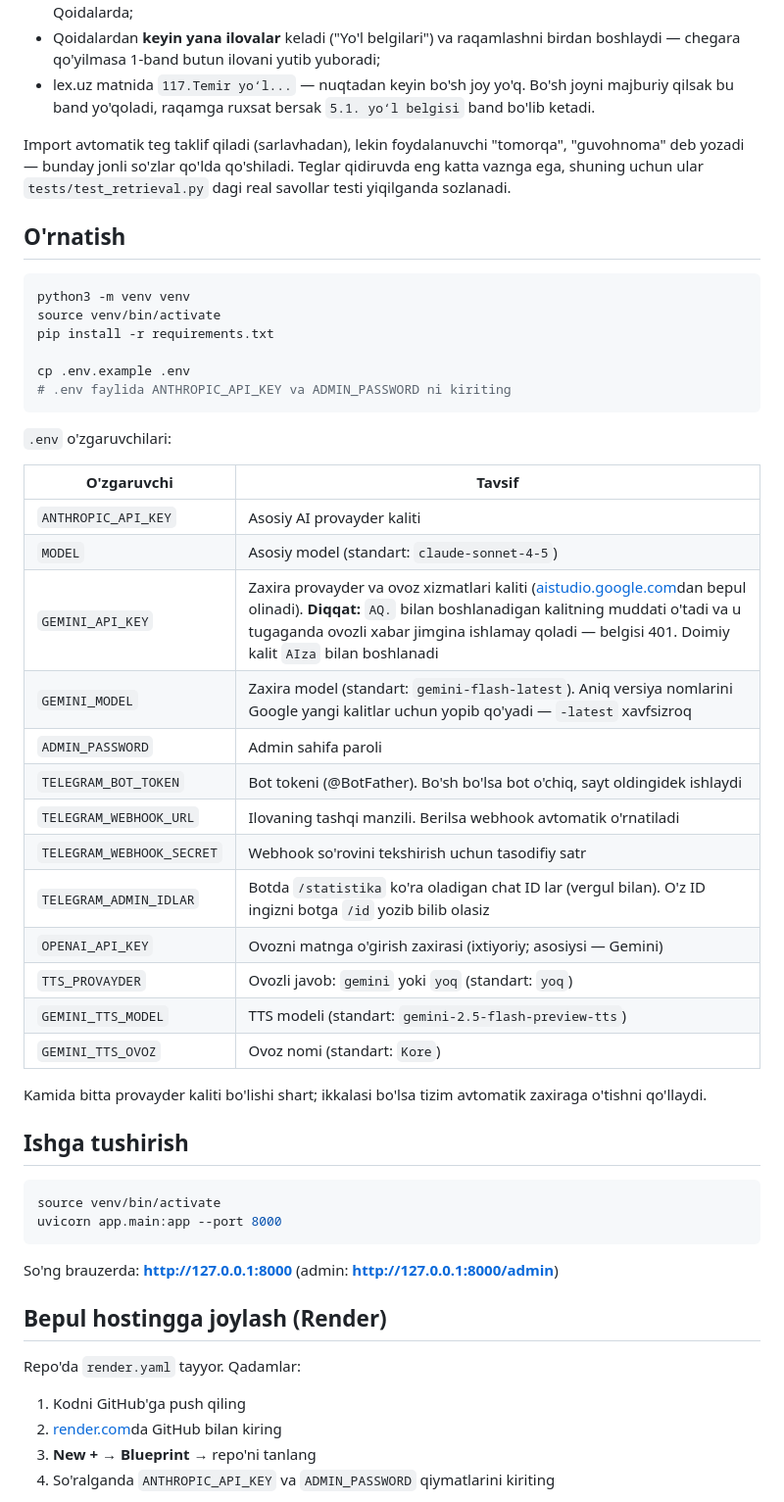
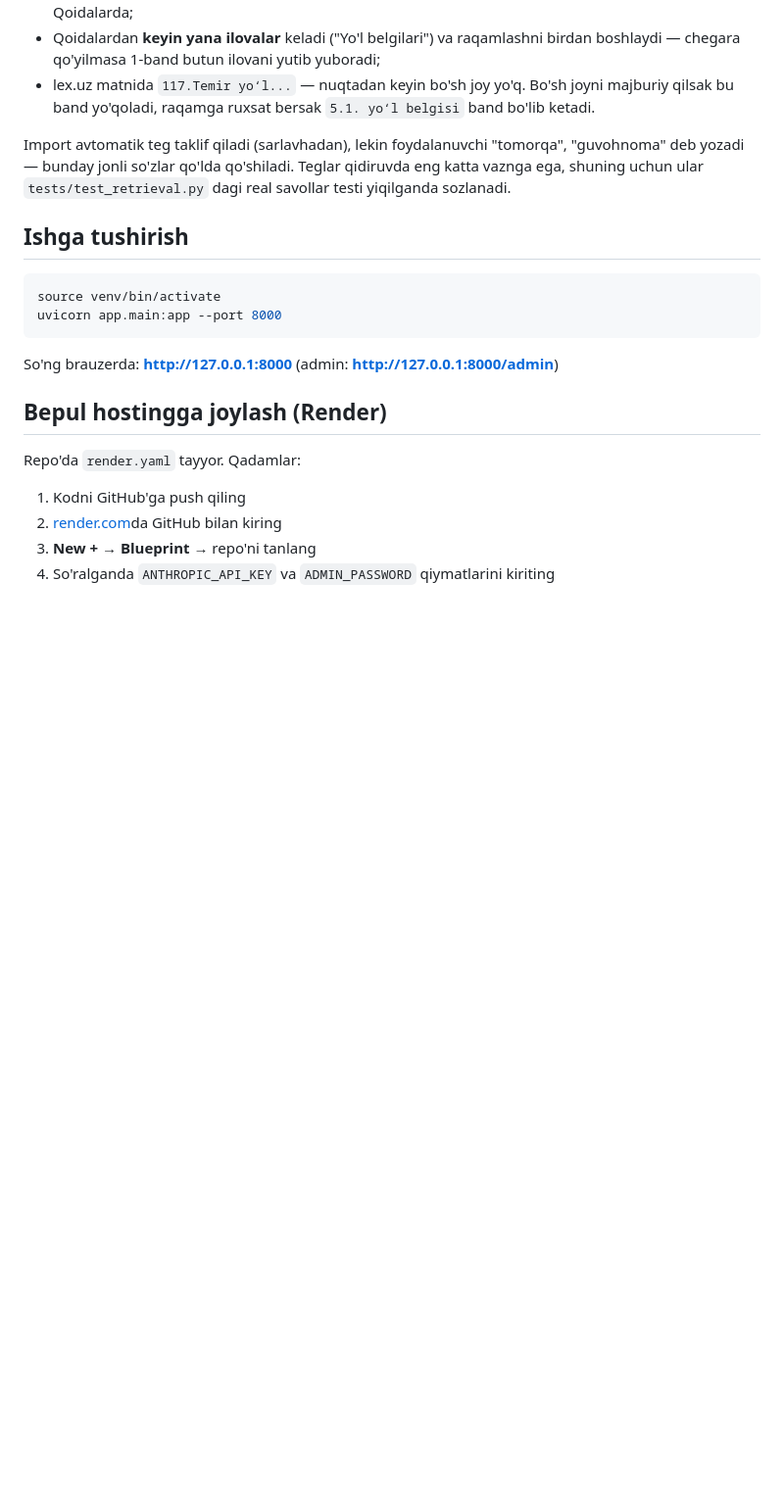
Before and after one commit to ukhasanow/HuquqiyAI, a Markdown page: README.md, the part around the change. Shown at 98% size. GitHub-like rendering; blank space fills up the shorter version.

Commit message:
README: o'rnatish bo'limi olib tashlandi (sozlamalar .env.example da)

````diff
--- a/README.md
+++ b/README.md
@@ -378,38 +378,6 @@ Import avtomatik teg taklif qiladi (sarlavhadan), lekin foydalanuvchi
 Teglar qidiruvda eng katta vaznga ega, shuning uchun ular
 `tests/test_retrieval.py` dagi real savollar testi yiqilganda sozlanadi.
 
-## O'rnatish
-
-```bash
-python3 -m venv venv
-source venv/bin/activate
-pip install -r requirements.txt
-
-cp .env.example .env
-# .env faylida ANTHROPIC_API_KEY va ADMIN_PASSWORD ni kiriting
-```
-
-`.env` o'zgaruvchilari:
-
-| O'zgaruvchi | Tavsif |
-|---|---|
-| `ANTHROPIC_API_KEY` | Asosiy AI provayder kaliti |
-| `MODEL` | Asosiy model (standart: `claude-sonnet-4-5`) |
-| `GEMINI_API_KEY` | Zaxira provayder va ovoz xizmatlari kaliti ([aistudio.google.com](https://aistudio.google.com/apikey)dan bepul olinadi). **Diqqat:** `AQ.` bilan boshlanadigan kalitning muddati o'tadi va u tugaganda ovozli xabar jimgina ishlamay qoladi — belgisi 401. Doimiy kalit `AIza` bilan boshlanadi |
-| `GEMINI_MODEL` | Zaxira model (standart: `gemini-flash-latest`). Aniq versiya nomlarini Google yangi kalitlar uchun yopib qo'yadi — `-latest` xavfsizroq |
-| `ADMIN_PASSWORD` | Admin sahifa paroli |
-| `TELEGRAM_BOT_TOKEN` | Bot tokeni (@BotFather). Bo'sh bo'lsa bot o'chiq, sayt oldingidek ishlaydi |
-| `TELEGRAM_WEBHOOK_URL` | Ilovaning tashqi manzili. Berilsa webhook avtomatik o'rnatiladi |
-| `TELEGRAM_WEBHOOK_SECRET` | Webhook so'rovini tekshirish uchun tasodifiy satr |
-| `TELEGRAM_ADMIN_IDLAR` | Botda `/statistika` ko'ra oladigan chat ID lar (vergul bilan). O'z ID ingizni botga `/id` yozib bilib olasiz |
-| `OPENAI_API_KEY` | Ovozni matnga o'girish zaxirasi (ixtiyoriy; asosiysi — Gemini) |
-| `TTS_PROVAYDER` | Ovozli javob: `gemini` yoki `yoq` (standart: `yoq`) |
-| `GEMINI_TTS_MODEL` | TTS modeli (standart: `gemini-2.5-flash-preview-tts`) |
-| `GEMINI_TTS_OVOZ` | Ovoz nomi (standart: `Kore`) |
-
-Kamida bitta provayder kaliti bo'lishi shart; ikkalasi bo'lsa tizim avtomatik
-zaxiraga o'tishni qo'llaydi.
-
 ## Ishga tushirish
 
 ```bash
````
